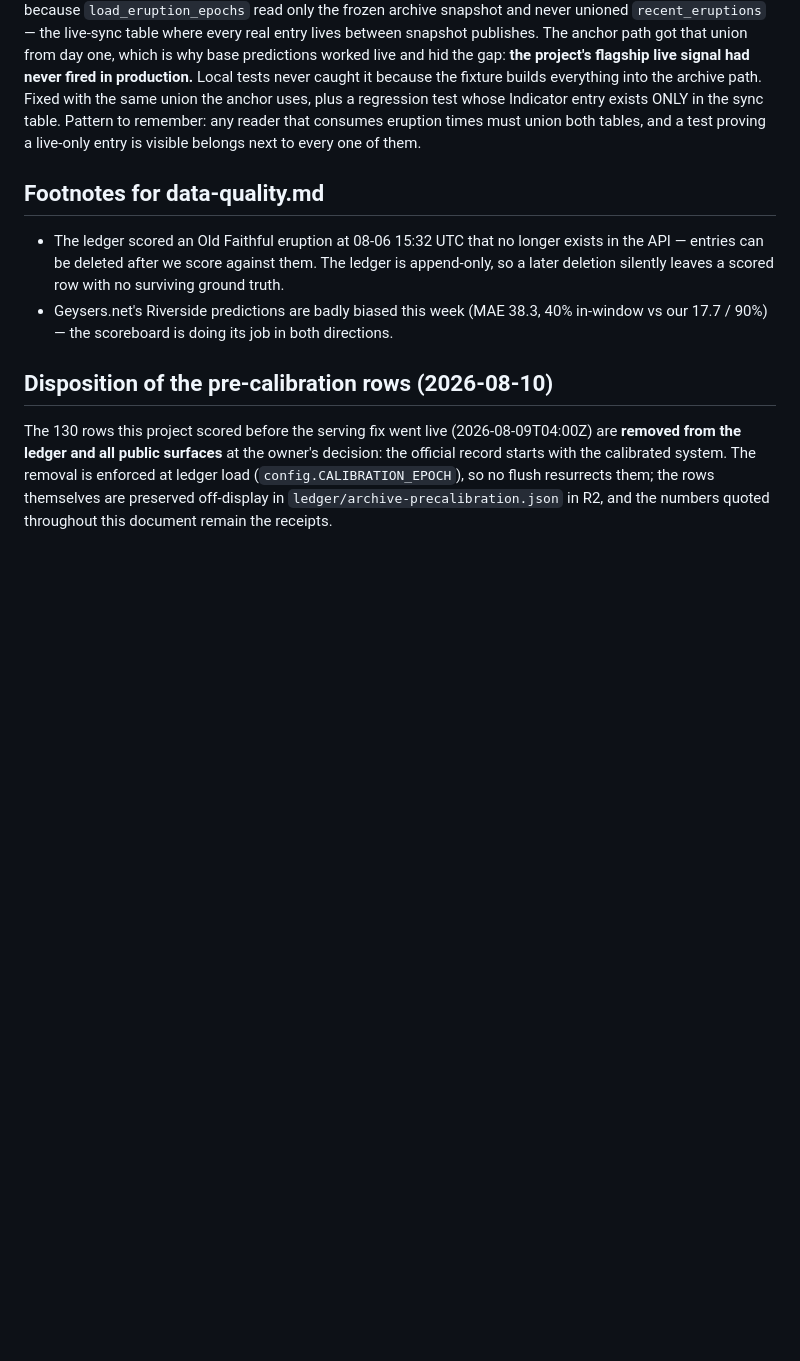
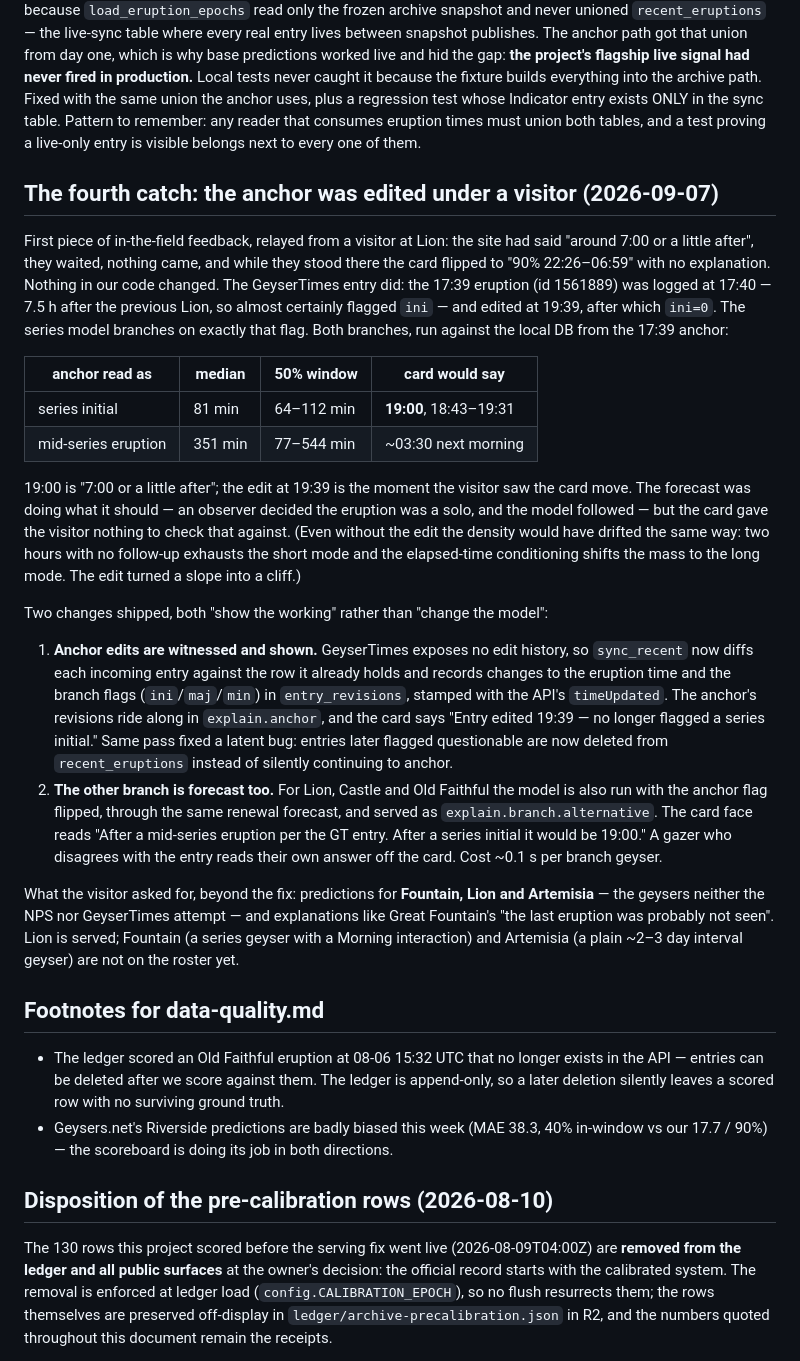
Before and after one commit to davidkingham/signal-basin, a Markdown page: docs/findings/live-scoreboard.md, the part around the change. Drawn GitHub-style; blank space fills up the shorter version.

```diff
--- a/docs/findings/live-scoreboard.md
+++ b/docs/findings/live-scoreboard.md
@@ -170,6 +170,54 @@ Pattern to remember: any reader that consumes eruption times must union
 both tables, and a test proving a live-only entry is visible belongs next
 to every one of them.
 
+## The fourth catch: the anchor was edited under a visitor (2026-09-07)
+
+First piece of in-the-field feedback, relayed from a visitor at Lion: the
+site had said "around 7:00 or a little after", they waited, nothing came,
+and while they stood there the card flipped to "90% 22:26–06:59" with no
+explanation. Nothing in our code changed. The GeyserTimes entry did: the
+17:39 eruption (id 1561889) was logged at 17:40 — 7.5 h after the previous
+Lion, so almost certainly flagged `ini` — and edited at 19:39, after which
+`ini=0`. The series model branches on exactly that flag. Both branches,
+run against the local DB from the 17:39 anchor:
+
+| anchor read as | median | 50% window | card would say |
+|---|---|---|---|
+| series initial | 81 min | 64–112 min | **19:00**, 18:43–19:31 |
+| mid-series eruption | 351 min | 77–544 min | ~03:30 next morning |
+
+19:00 is "7:00 or a little after"; the edit at 19:39 is the moment the
+visitor saw the card move. The forecast was doing what it should — an
+observer decided the eruption was a solo, and the model followed — but the
+card gave the visitor nothing to check that against. (Even without the
+edit the density would have drifted the same way: two hours with no
+follow-up exhausts the short mode and the elapsed-time conditioning shifts
+the mass to the long mode. The edit turned a slope into a cliff.)
+
+Two changes shipped, both "show the working" rather than "change the
+model":
+
+1. **Anchor edits are witnessed and shown.** GeyserTimes exposes no edit
+   history, so `sync_recent` now diffs each incoming entry against the row it
+   already holds and records changes to the eruption time and the branch
+   flags (`ini`/`maj`/`min`) in `entry_revisions`, stamped with the API's
+   `timeUpdated`. The anchor's revisions ride along in `explain.anchor`, and
+   the card says "Entry edited 19:39 — no longer flagged a series initial."
+   Same pass fixed a latent bug: entries later flagged questionable are now
+   deleted from `recent_eruptions` instead of silently continuing to anchor.
+2. **The other branch is forecast too.** For Lion, Castle and Old Faithful
+   the model is also run with the anchor flag flipped, through the same
+   renewal forecast, and served as `explain.branch.alternative`. The card
+   face reads "After a mid-series eruption per the GT entry. After a series
+   initial it would be 19:00." A gazer who disagrees with the entry reads
+   their own answer off the card. Cost ~0.1 s per branch geyser.
+
+What the visitor asked for, beyond the fix: predictions for **Fountain,
+Lion and Artemisia** — the geysers neither the NPS nor GeyserTimes attempt —
+and explanations like Great Fountain's "the last eruption was probably not
+seen". Lion is served; Fountain (a series geyser with a Morning interaction)
+and Artemisia (a plain ~2–3 day interval geyser) are not on the roster yet.
+
 ## Footnotes for data-quality.md
 
 - The ledger scored an Old Faithful eruption at 08-06 15:32 UTC that no longer
```
Also changed, not shown: README.md (+7 -0 lines), docs/findings/data-quality.md (+13 -0 lines).
